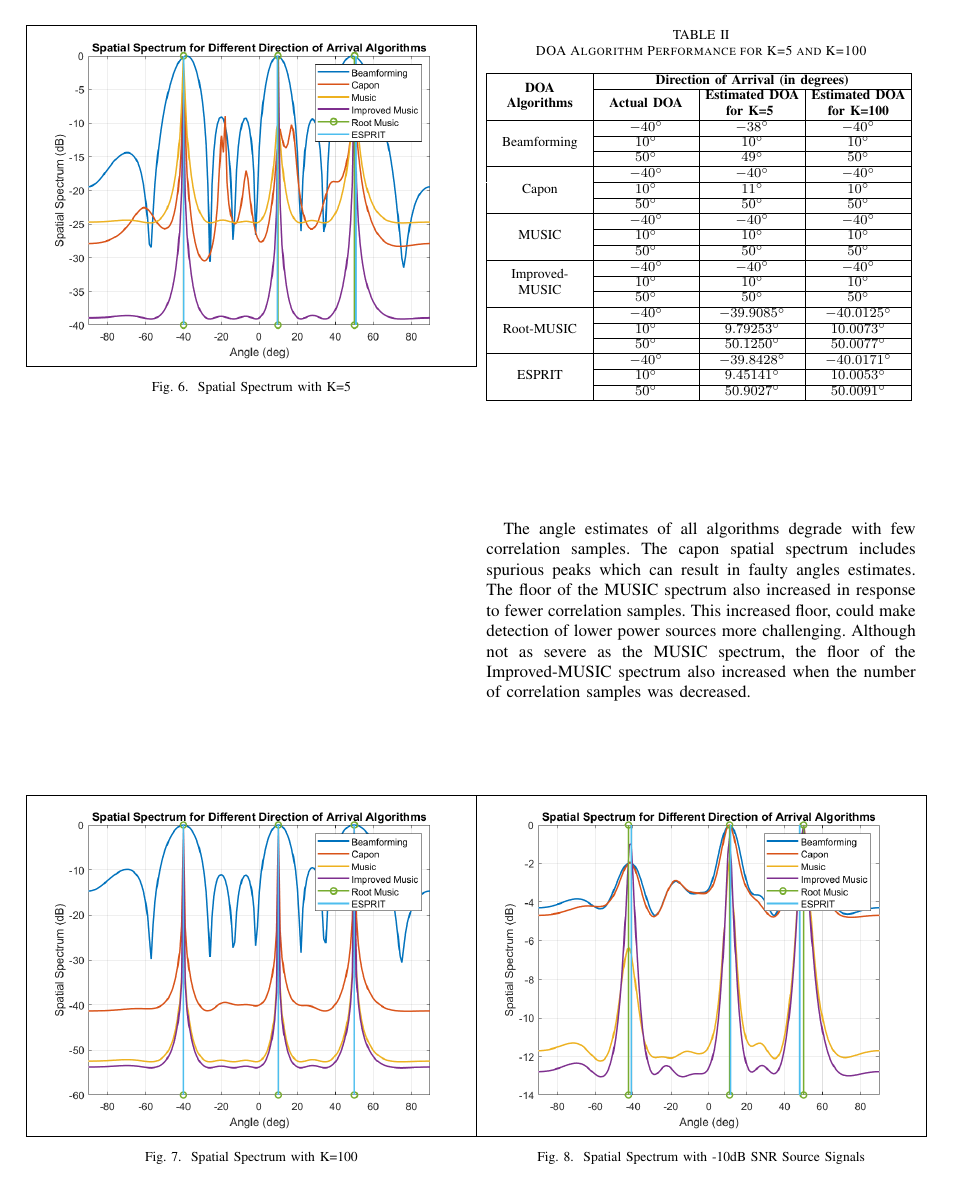
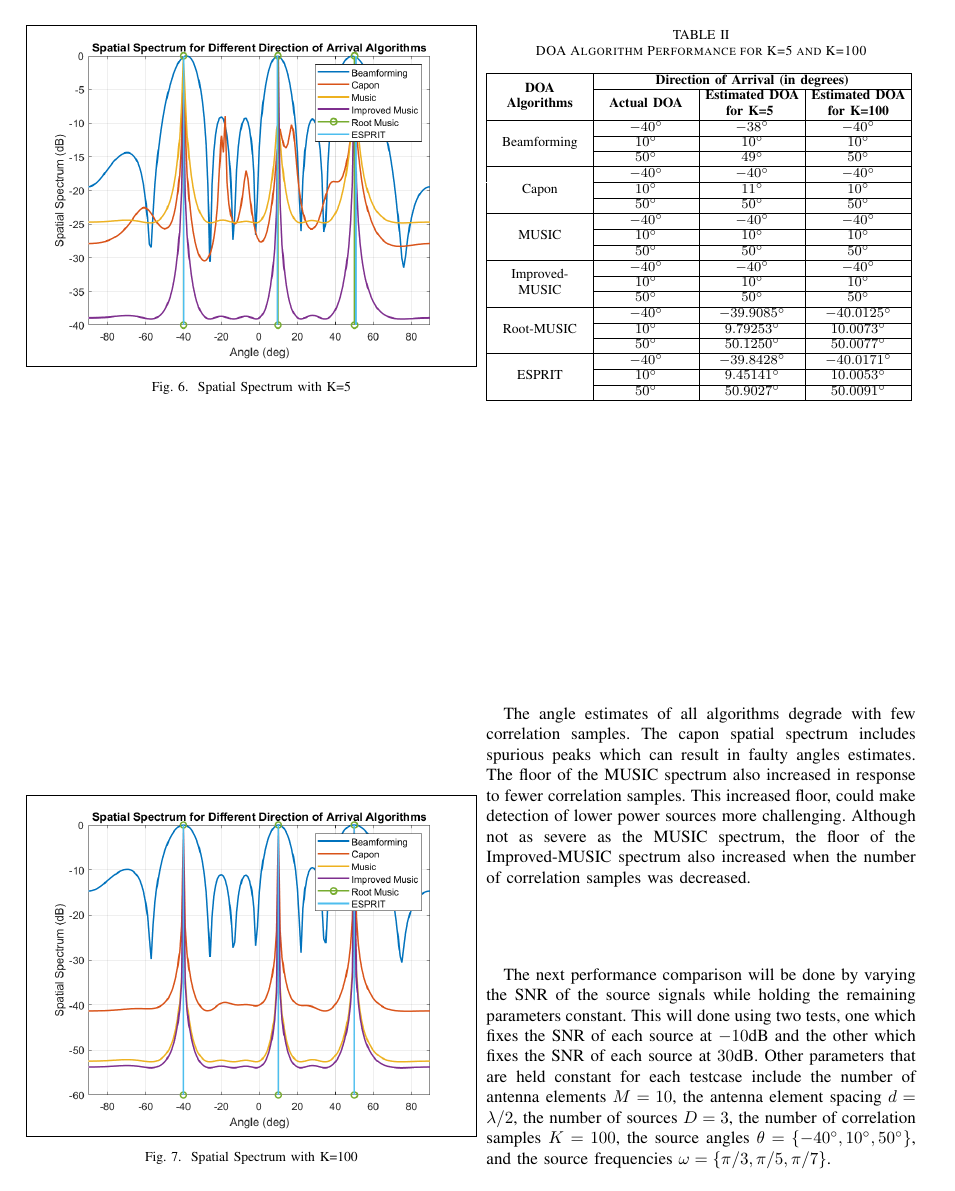
Before and after one commit to osowatzke/ECE529_Final_Project, a LaTeX paper (Final_Project_Sowatzke.tex): page 5 of 7. Compiled offline with pdfLaTeX.

Commit message:
Added description of third perfomance comparison

```diff
--- a/Final_Project_Sowatzke.tex
+++ b/Final_Project_Sowatzke.tex
@@ -427,6 +427,8 @@ osowatzke@arizona.edu}}
 
 		The angle estimates of all algorithms degrade with few correlation samples. The capon spatial spectrum includes spurious peaks which can result in faulty angles estimates. The floor of the MUSIC spectrum also increased in response to fewer correlation samples. This increased floor, could make detection of lower power sources more challenging. Although not as severe as the MUSIC spectrum, the floor of the Improved-MUSIC spectrum also increased when the number of correlation samples was decreased.
 
+		The next performance comparison will be done by varying the SNR of the source signals while holding the remaining parameters constant. This will done using two tests, one which fixes the SNR of each source at $-10\text{dB}$ and the other which fixes the SNR of each source at $30 \text{dB}$. Other parameters that are held constant for each testcase include the number of antenna elements $M=10$, the antenna element spacing $d=\lambda/2$, the number of sources $D=3$, the number of correlation samples $K=100$, the source angles $\theta = \{-40^{\circ}, 10^{\circ}, 50^{\circ}\}$, and the source frequencies $\omega = \{\pi/3, \pi/5, \pi/7\}$.
+
 		\begin{figure}[H]
 			\centerline{\fbox{\includegraphics[width=0.5\textwidth]{spatial_spectrum_snr_minus_10db.png}}}
 			\caption{Spatial Spectrum with -10dB SNR Source Signals}
```
